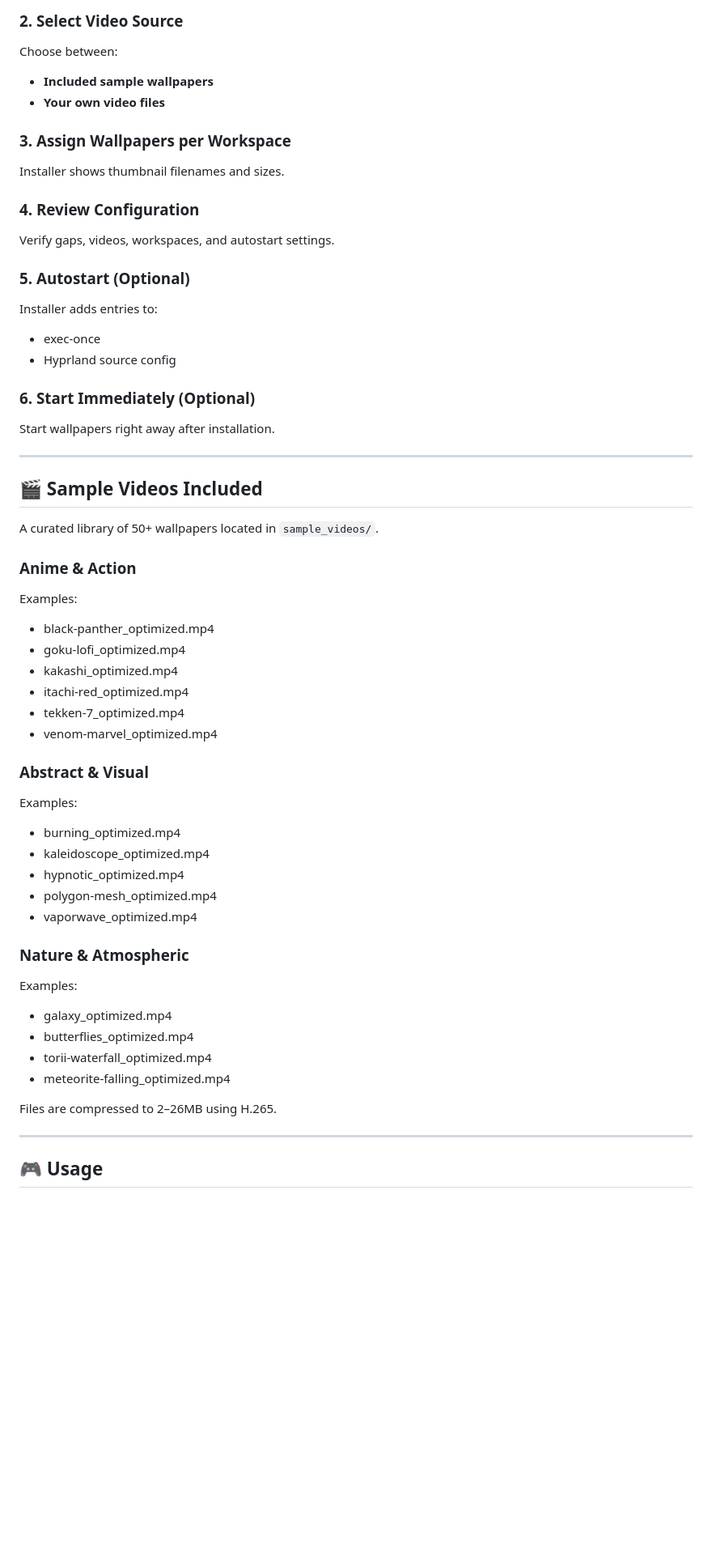
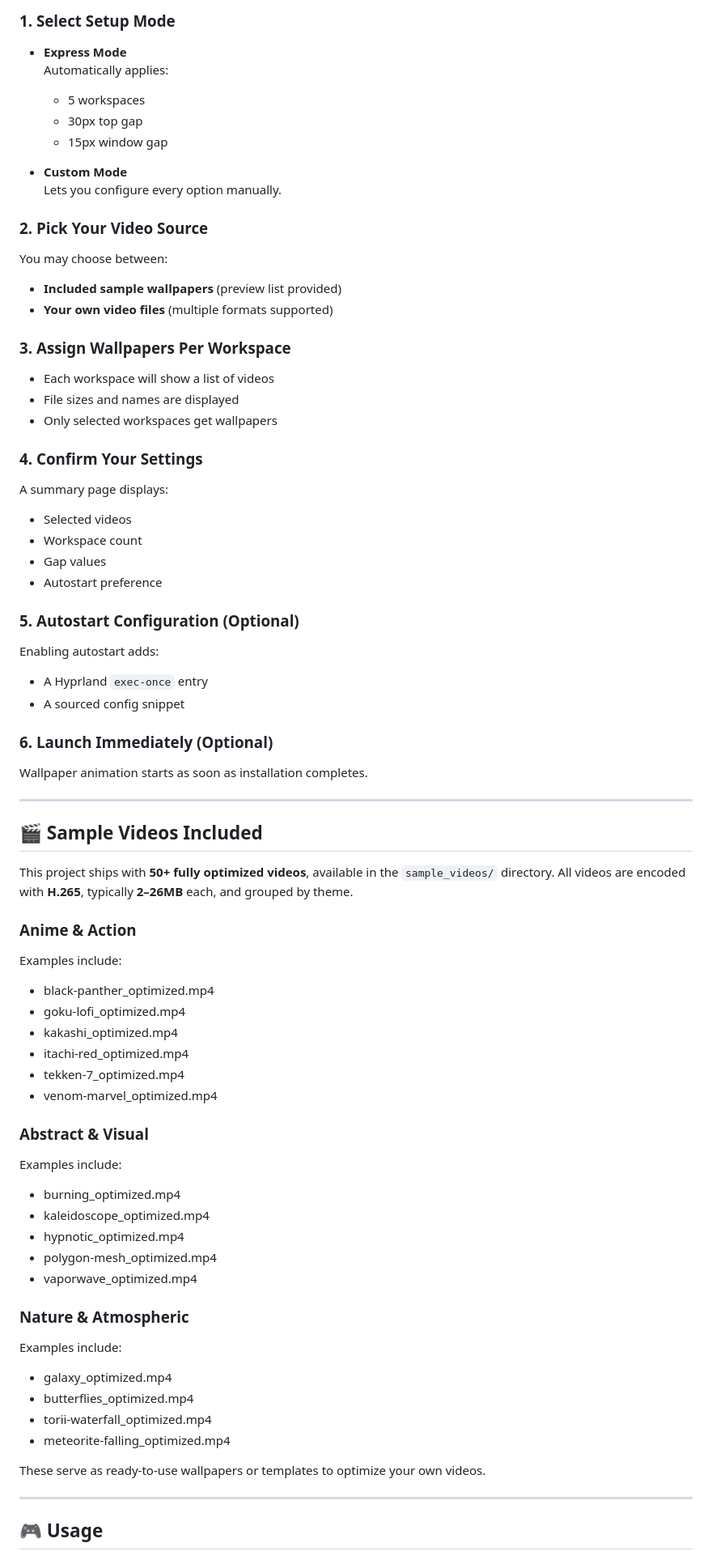
Before and after one commit to XclusivVv/hyprland-video-wallpapers, a Markdown page: README.md, the part around the change printed below. Shown: that part at 81% size. Drawn GitHub-style; blank space fills up the shorter version.

```diff
--- a/README.md
+++ b/README.md
@@ -94,31 +90,47 @@ The installer checks and installs these automatically on Arch-based systems:
 
-### 2. Select Video Source
-Choose between:
-- **Included sample wallpapers**
-- **Your own video files**
+### 1. Select Setup Mode
+- **Express Mode**
+  Automatically applies:
+  - 5 workspaces
+  - 30px top gap
+  - 15px window gap
 
-### 3. Assign Wallpapers per Workspace
-Installer shows thumbnail filenames and sizes.
+- **Custom Mode**
+  Lets you configure every option manually.
 
-### 4. Review Configuration
-Verify gaps, videos, workspaces, and autostart settings.
+### 2. Pick Your Video Source
+You may choose between:
+- **Included sample wallpapers** (preview list provided)
+- **Your own video files** (multiple formats supported)
 
-### 5. Autostart (Optional)
-Installer adds entries to:
-- exec-once
-- Hyprland source config
+### 3. Assign Wallpapers Per Workspace
+- Each workspace will show a list of videos
+- File sizes and names are displayed
+- Only selected workspaces get wallpapers
 
-### 6. Start Immediately (Optional)
-Start wallpapers right away after installation.
+### 4. Confirm Your Settings
+A summary page displays:
+- Selected videos
+- Workspace count
+- Gap values
+- Autostart preference
+
+### 5. Autostart Configuration (Optional)
+Enabling autostart adds:
+- A Hyprland `exec-once` entry
+- A sourced config snippet
+
+### 6. Launch Immediately (Optional)
+Wallpaper animation starts as soon as installation completes.
 
 ---
 
 ## 🎬 Sample Videos Included
 
-A curated library of 50+ wallpapers located in `sample_videos/`.
+This project ships with **50+ fully optimized videos**, available in the `sample_videos/` directory. All videos are encoded with **H.265**, typically **2–26MB** each, and grouped by theme.
 
 ### Anime & Action
-Examples:
+Examples include:
 - black-panther_optimized.mp4
 - goku-lofi_optimized.mp4
 - kakashi_optimized.mp4
@@ -127,7 +139,7 @@ Examples:
 - venom-marvel_optimized.mp4
 
 ### Abstract & Visual
-Examples:
+Examples include:
 - burning_optimized.mp4
 - kaleidoscope_optimized.mp4
 - hypnotic_optimized.mp4
@@ -135,13 +147,13 @@ Examples:
 - vaporwave_optimized.mp4
 
 ### Nature & Atmospheric
-Examples:
+Examples include:
 - galaxy_optimized.mp4
 - butterflies_optimized.mp4
 - torii-waterfall_optimized.mp4
 - meteorite-falling_optimized.mp4
 
-Files are compressed to 2–26MB using H.265.
+These serve as ready-to-use wallpapers or templates to optimize your own videos.
 
 ---
 
```
Also changed, not shown: other parts of README.md (+73 -84 lines).
